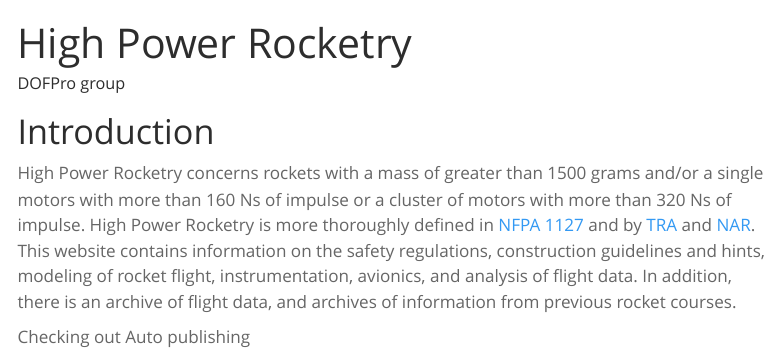
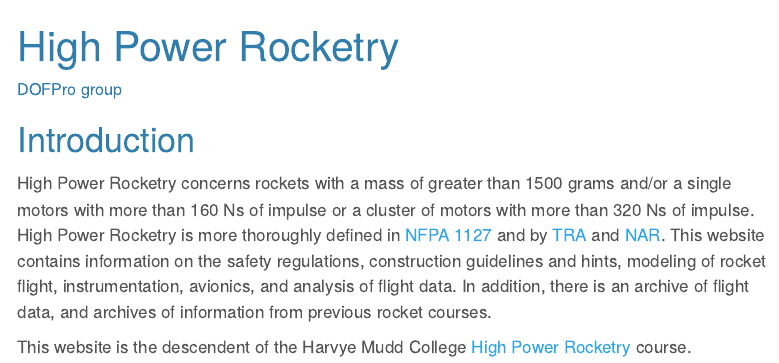
Before and after one commit to DOFProGuru/RCK, a Quarto document (index.qmd): the page in a window 1100 px wide, from its top. Rendered offline with R 4.5, knitr and Pandoc in place of Quarto, with nearby package versions; menus at the side of the page are left out.

Commit message:
Assorted link changes (#1)
* fix_theme

* Update _quarto.yml

Fix menus

---------

Co-authored-by: DOFProGuru <management@dofpro.org>

```diff
--- a/_quarto.yml
+++ b/_quarto.yml
@@ -5,10 +5,12 @@ website:
   title: "High Power Rocketry"
   navbar:
     left:
-      - href: index.qmd
-        text: Home
-      - href: intro/
-        text: Intro
+      - text: Intro
+        menu:
+        - href: intro/index.qmd
+          text: Intro
+        - href: intro/cert.qmd
+          text: Certification
       - href: safety/
         text: Safety
       - href: const/
@@ -16,15 +18,22 @@ website:
       - href: model/
         text: Modeling
       - href: instr/
-        text: "Data Analysis"
+      - text: "Data Analysis"
+        menu:
+        - href: instr/index.qmd
+          text: "Data Analysis"
+        - href: instr/baroalt.qmd
+          text: Altimeters
       - href: fltdata/
         text: "Flight Data"
       - href: archive/
         text: Archive
+      - href: https://dofpro.org
+        text: DOFPro
 
 format:
   html:
-    theme: spacelab
+    theme: cerulean
     css: styles.css
     toc: true
 
--- a/index.qmd
+++ b/index.qmd
@@ -7,4 +7,4 @@ author: "DOFPro group"
 
 High Power Rocketry concerns rockets with a mass of greater than 1500 grams and/or a single motors with more than 160 Ns of impulse or a cluster of motors with more than 320 Ns of impulse. High Power Rocketry is more thoroughly defined in [NFPA 1127](https://www.nfpa.org/codes-and-standards/1/nfpa-1/2/nfpa-1127) and by [TRA](<https://www.tripoli.org/>) and [NAR](<https://www.nar.org/>). This website contains information on the safety regulations, construction guidelines and hints, modeling of rocket flight, instrumentation, avionics, and analysis of flight data. In addition, there is an archive of flight data, and archives of information from previous rocket courses.
 
-Checking out Auto publishing
+This website is the descendent of the Harvye Mudd College [High Power Rocketry](https://pages.hmc.edu/spjut/AdvRoc/index.md.html) course.
```
